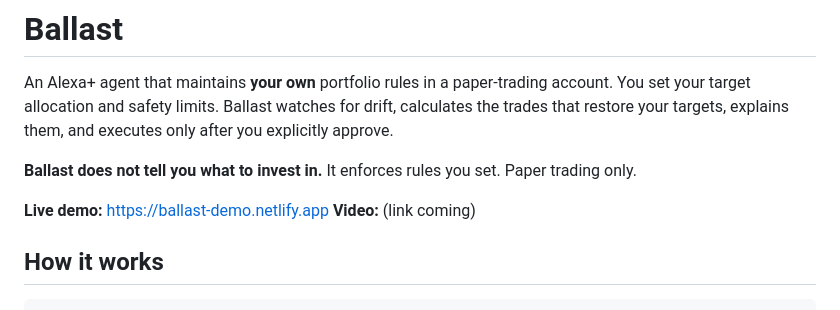
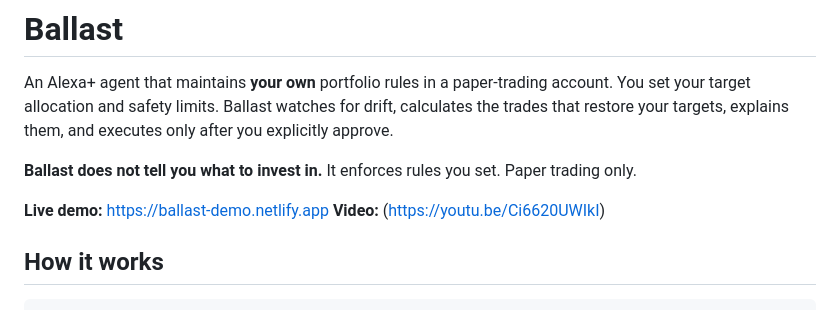
Before and after one commit to NPG11/Ballast, a Markdown page: README.md, the part around the change. GitHub-like rendering.

```diff
--- a/README.md
+++ b/README.md
@@ -7,7 +7,7 @@ that restore your targets, explains them, and executes only after you explicitly
 **Ballast does not tell you what to invest in.** It enforces rules you set. Paper trading only.
 
 **Live demo:** https://ballast-demo.netlify.app
-**Video:** (link coming)
+**Video:** (https://youtu.be/Ci6620UWIkI)
 
 ## How it works
 
```
